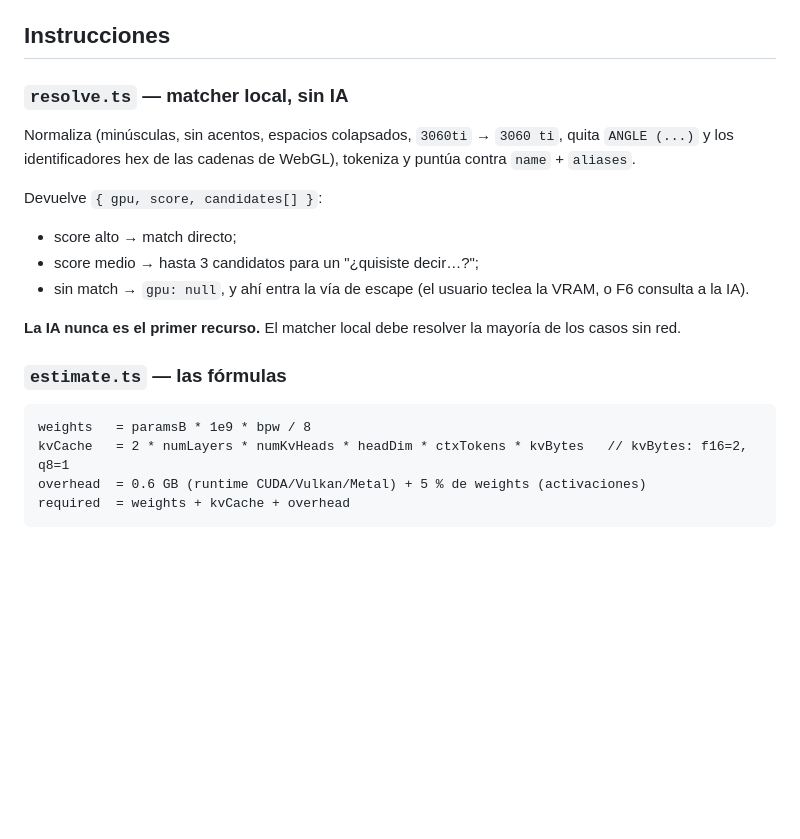
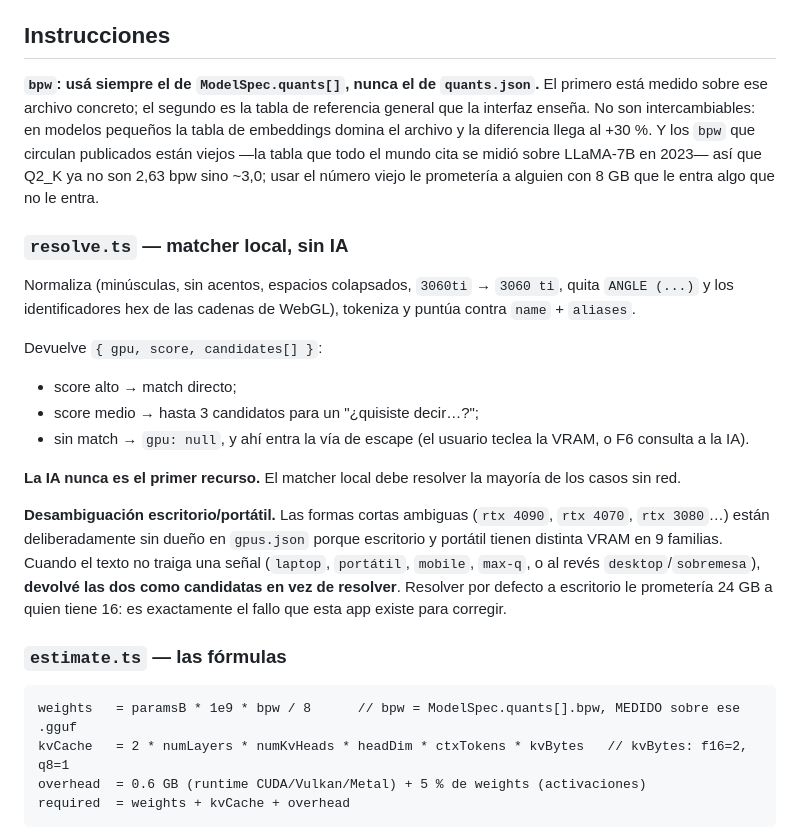
Before and after one commit to Gunz-cop/DescargasIA, a Markdown page: docs/fases/F2.md, the part around the change. Drawn GitHub-style; blank space fills up the shorter version.

````diff
--- a/docs/fases/F2.md
+++ b/docs/fases/F2.md
@@ -43,6 +43,8 @@ F4 y F6 consumen estas cuatro funciones. **Ninguna toca `document`, `window` ni
 
 ## Instrucciones
 
+**`bpw`: usá siempre el de `ModelSpec.quants[]`, nunca el de `quants.json`.** El primero está medido sobre ese archivo concreto; el segundo es la tabla de referencia general que la interfaz enseña. No son intercambiables: en modelos pequeños la tabla de embeddings domina el archivo y la diferencia llega al +30 %. Y los `bpw` que circulan publicados están viejos —la tabla que todo el mundo cita se midió sobre LLaMA-7B en 2023— así que Q2_K ya no son 2,63 bpw sino ~3,0; usar el número viejo le prometería a alguien con 8 GB que le entra algo que no le entra.
+
 ### `resolve.ts` — matcher local, sin IA
 
 Normaliza (minúsculas, sin acentos, espacios colapsados, `3060ti` → `3060 ti`, quita `ANGLE (...)` y los identificadores hex de las cadenas de WebGL), tokeniza y puntúa contra `name` + `aliases`.
@@ -54,10 +56,12 @@ Devuelve `{ gpu, score, candidates[] }`:
 
 **La IA nunca es el primer recurso.** El matcher local debe resolver la mayoría de los casos sin red.
 
+**Desambiguación escritorio/portátil.** Las formas cortas ambiguas (`rtx 4090`, `rtx 4070`, `rtx 3080`…) están deliberadamente sin dueño en `gpus.json` porque escritorio y portátil tienen distinta VRAM en 9 familias. Cuando el texto no traiga una señal (`laptop`, `portátil`, `mobile`, `max-q`, o al revés `desktop`/`sobremesa`), **devolvé las dos como candidatas en vez de resolver**. Resolver por defecto a escritorio le prometería 24 GB a quien tiene 16: es exactamente el fallo que esta app existe para corregir.
+
 ### `estimate.ts` — las fórmulas
 
 ```
-weights   = paramsB * 1e9 * bpw / 8
+weights   = paramsB * 1e9 * bpw / 8      // bpw = ModelSpec.quants[].bpw, MEDIDO sobre ese .gguf
 kvCache   = 2 * numLayers * numKvHeads * headDim * ctxTokens * kvBytes   // kvBytes: f16=2, q8=1
 overhead  = 0.6 GB (runtime CUDA/Vulkan/Metal) + 5 % de weights (activaciones)
 required  = weights + kvCache + overhead
````
Also changed, not shown: docs/app-compatibilidad-ia.md (+4 -0 lines), docs/fases/F1.md (+10 -1 lines).
